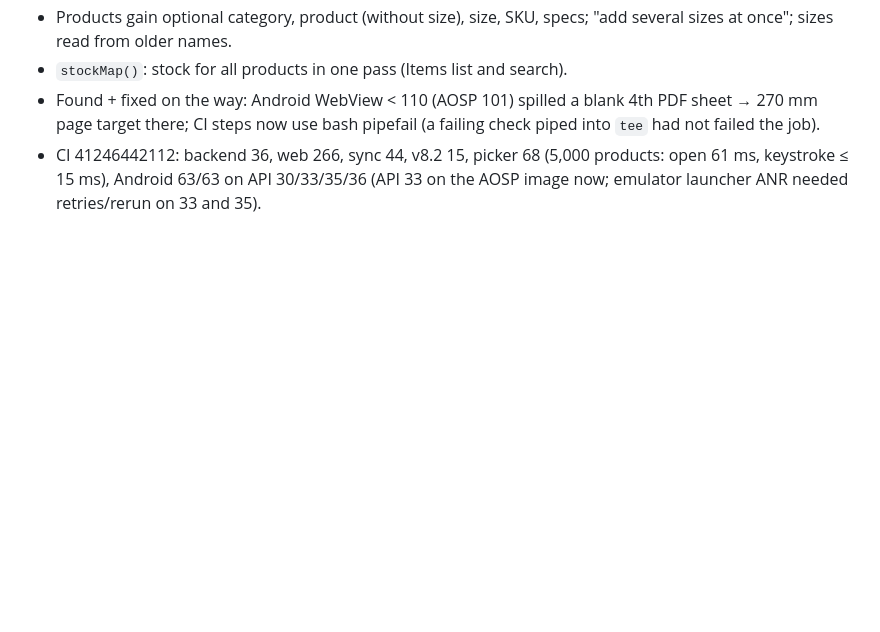
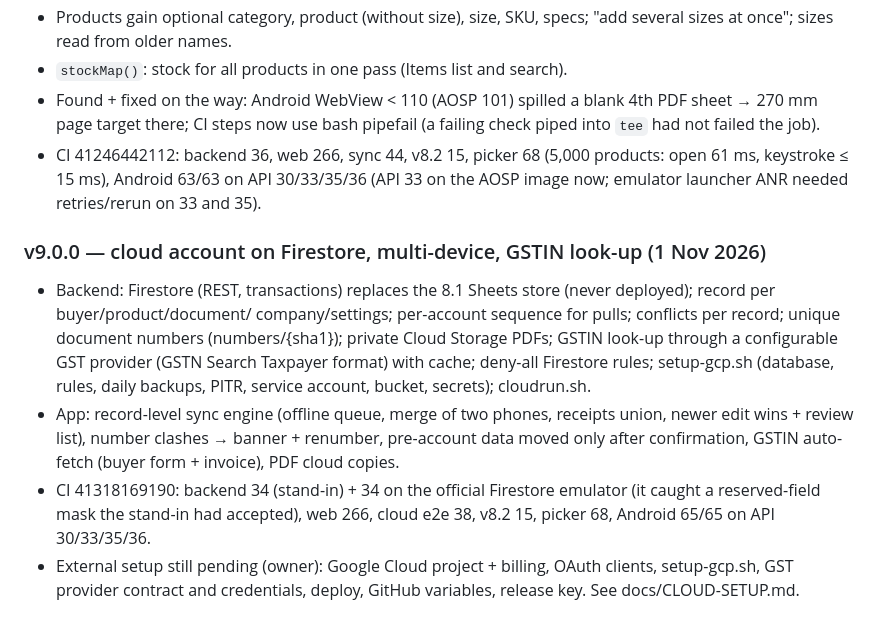
Before and after one commit to sujalpatel-22/HGI-CRM, a Markdown page: docs/PROGRESS.md, the part around the change. Rendered like a GitHub page; blank space fills up the shorter version.

Commit message:
docs: v9.0.0 progress
Co-Authored-By: Claude Opus 5.5 <noreply@anthropic.com>
Claude-Session: https://claude.ai/code/session_01WR1KewvGAVgP8sDG8SsViV

```diff
--- a/docs/PROGRESS.md
+++ b/docs/PROGRESS.md
@@ -115,3 +115,16 @@ The Android CI run for 8.0.1 passed, but the PDFs the emulators themselves produ
   CI steps now use bash pipefail (a failing check piped into `tee` had not failed the job).
 - CI 41246442112: backend 36, web 266, sync 44, v8.2 15, picker 68 (5,000 products: open 61 ms, keystroke ≤ 15 ms),
   Android 63/63 on API 30/33/35/36 (API 33 on the AOSP image now; emulator launcher ANR needed retries/rerun on 33 and 35).
+
+### v9.0.0 — cloud account on Firestore, multi-device, GSTIN look-up (1 Nov 2026)
+- Backend: Firestore (REST, transactions) replaces the 8.1 Sheets store (never deployed); record per buyer/product/document/
+  company/settings; per-account sequence for pulls; conflicts per record; unique document numbers (numbers/{sha1}); private
+  Cloud Storage PDFs; GSTIN look-up through a configurable GST provider (GSTN Search Taxpayer format) with cache; deny-all
+  Firestore rules; setup-gcp.sh (database, rules, daily backups, PITR, service account, bucket, secrets); cloudrun.sh.
+- App: record-level sync engine (offline queue, merge of two phones, receipts union, newer edit wins + review list),
+  number clashes → banner + renumber, pre-account data moved only after confirmation, GSTIN auto-fetch (buyer form + invoice),
+  PDF cloud copies.
+- CI 41318169190: backend 34 (stand-in) + 34 on the official Firestore emulator (it caught a reserved-field mask the stand-in
+  had accepted), web 266, cloud e2e 38, v8.2 15, picker 68, Android 65/65 on API 30/33/35/36.
+- External setup still pending (owner): Google Cloud project + billing, OAuth clients, setup-gcp.sh, GST provider contract and
+  credentials, deploy, GitHub variables, release key. See docs/CLOUD-SETUP.md.
```
